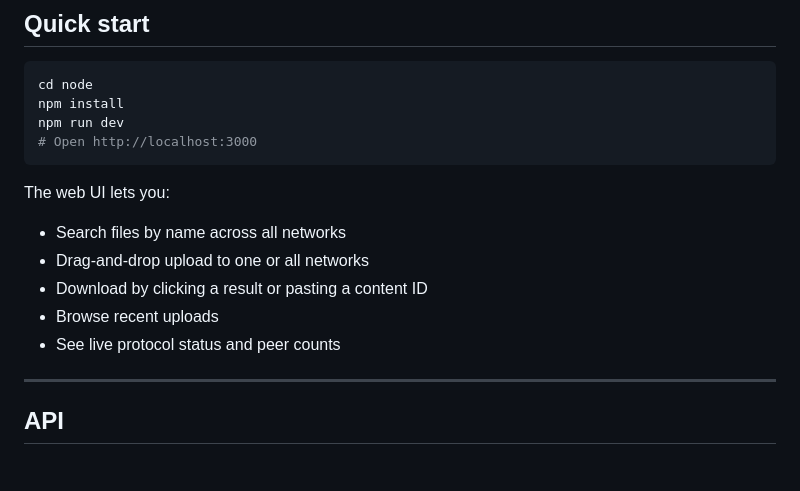
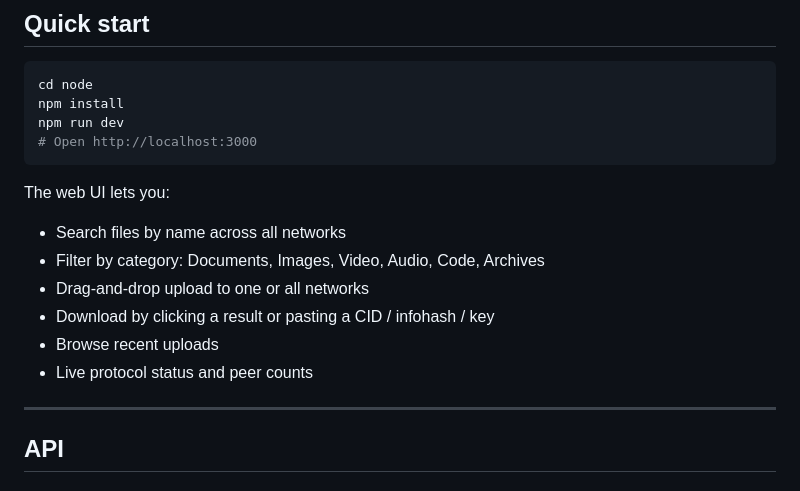
Before and after one commit to crojasu/GOTA, a Markdown page: README.md, the part around the change. Drawn GitHub-style.

Commit message:
docs: add categories to README quick start

```diff
--- a/README.md
+++ b/README.md
@@ -61,10 +61,11 @@ npm run dev
 
 The web UI lets you:
 - Search files by name across all networks
+- Filter by category: Documents, Images, Video, Audio, Code, Archives
 - Drag-and-drop upload to one or all networks
-- Download by clicking a result or pasting a content ID
+- Download by clicking a result or pasting a CID / infohash / key
 - Browse recent uploads
-- See live protocol status and peer counts
+- Live protocol status and peer counts
 
 ---
 
```
